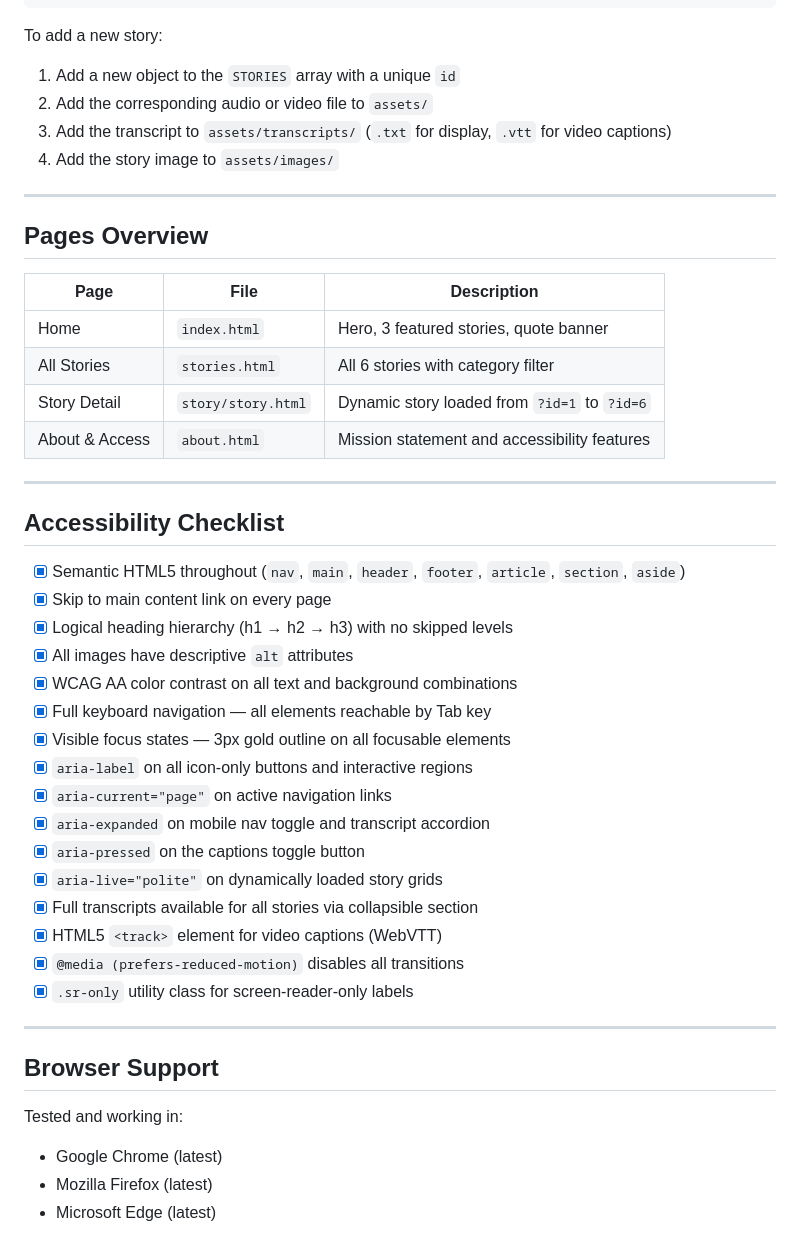
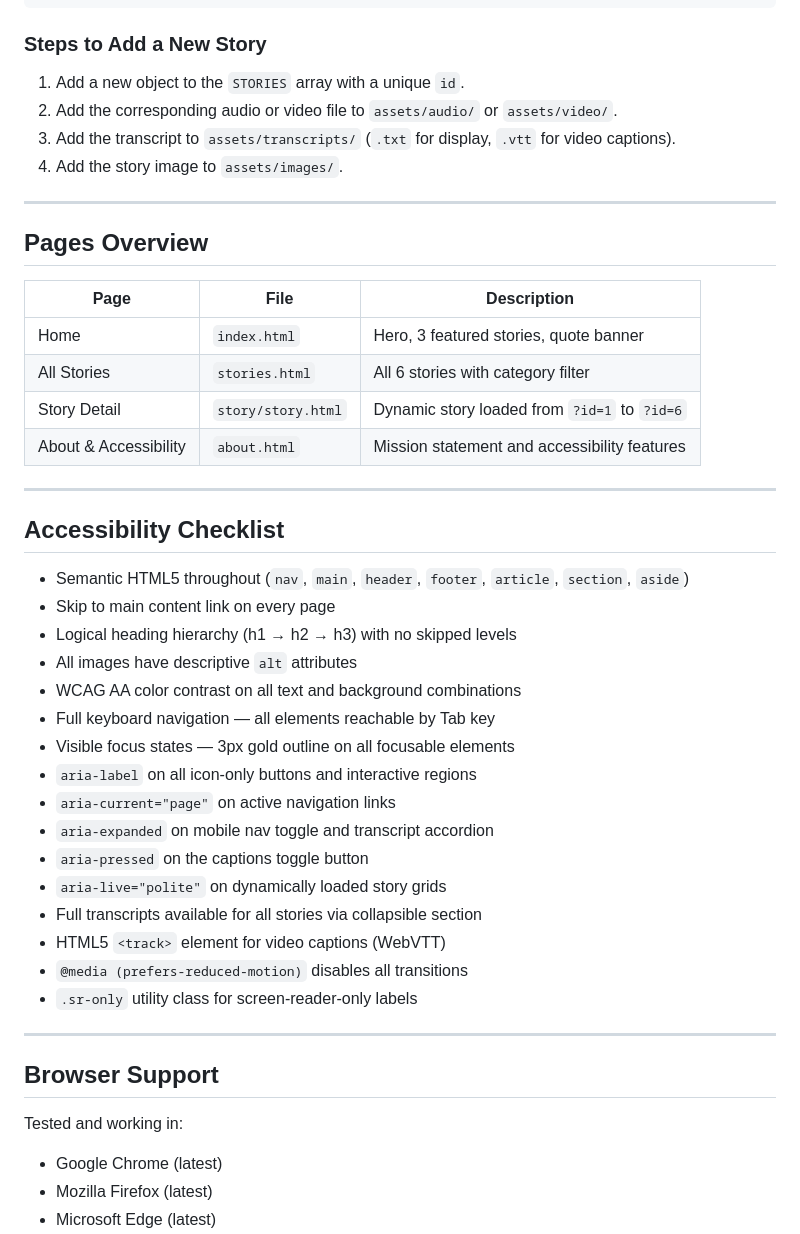
Before and after one commit to attorney755/StoryCast, a Markdown page: README.md, the part around one of its changes. Drawn GitHub-style.

````diff
--- a/README.md
+++ b/README.md
@@ -225,49 +199,53 @@ Each story object looks like this:
 }
 ```
 
-To add a new story:
-1. Add a new object to the `STORIES` array with a unique `id`
-2. Add the corresponding audio or video file to `assets/`
-3. Add the transcript to `assets/transcripts/` (`.txt` for display, `.vtt` for video captions)
-4. Add the story image to `assets/images/`
+### Steps to Add a New Story
+
+1. Add a new object to the `STORIES` array with a unique `id`.
+2. Add the corresponding audio or video file to `assets/audio/` or `assets/video/`.
+3. Add the transcript to `assets/transcripts/` (`.txt` for display, `.vtt` for video captions).
+4. Add the story image to `assets/images/`.
 
 ---
 
 ## Pages Overview
 
-| Page | File | Description |
-|---|---|---|
-| Home | `index.html` | Hero, 3 featured stories, quote banner |
-| All Stories | `stories.html` | All 6 stories with category filter |
-| Story Detail | `story/story.html` | Dynamic story loaded from `?id=1` to `?id=6` |
-| About & Access | `about.html` | Mission statement and accessibility features |
+
+| Page                  | File               | Description                                  |
+| --------------------- | ------------------ | -------------------------------------------- |
+| Home                  | `index.html`       | Hero, 3 featured stories, quote banner       |
+| All Stories           | `stories.html`     | All 6 stories with category filter           |
+| Story Detail          | `story/story.html` | Dynamic story loaded from `?id=1` to `?id=6` |
+| About & Accessibility | `about.html`       | Mission statement and accessibility features |
+
 
 ---
 
 ## Accessibility Checklist
 
-- [x] Semantic HTML5 throughout (`nav`, `main`, `header`, `footer`, `article`, `section`, `aside`)
-- [x] Skip to main content link on every page
-- [x] Logical heading hierarchy (h1 → h2 → h3) with no skipped levels
-- [x] All images have descriptive `alt` attributes
-- [x] WCAG AA color contrast on all text and background combinations
-- [x] Full keyboard navigation — all elements reachable by Tab key
-- [x] Visible focus states — 3px gold outline on all focusable elements
-- [x] `aria-label` on all icon-only buttons and interactive regions
-- [x] `aria-current="page"` on active navigation links
-- [x] `aria-expanded` on mobile nav toggle and transcript accordion
-- [x] `aria-pressed` on the captions toggle button
-- [x] `aria-live="polite"` on dynamically loaded story grids
-- [x] Full transcripts available for all stories via collapsible section
-- [x] HTML5 `<track>` element for video captions (WebVTT)
-- [x] `@media (prefers-reduced-motion)` disables all transitions
-- [x] `.sr-only` utility class for screen-reader-only labels
+- Semantic HTML5 throughout (`nav`, `main`, `header`, `footer`, `article`, `section`, `aside`)
+- Skip to main content link on every page
+- Logical heading hierarchy (h1 → h2 → h3) with no skipped levels
+- All images have descriptive `alt` attributes
+- WCAG AA color contrast on all text and background combinations
+- Full keyboard navigation — all elements reachable by Tab key
+- Visible focus states — 3px gold outline on all focusable elements
+- `aria-label` on all icon-only buttons and interactive regions
+- `aria-current="page"` on active navigation links
+- `aria-expanded` on mobile nav toggle and transcript accordion
+- `aria-pressed` on the captions toggle button
+- `aria-live="polite"` on dynamically loaded story grids
+- Full transcripts available for all stories via collapsible section
+- HTML5 `<track>` element for video captions (WebVTT)
+- `@media (prefers-reduced-motion)` disables all transitions
+- `.sr-only` utility class for screen-reader-only labels
 
 ---
 
 ## Browser Support
 
 Tested and working in:
+
 - Google Chrome (latest)
 - Mozilla Firefox (latest)
 - Microsoft Edge (latest)
````
Also changed, not shown: other parts of README.md (+70 -97 lines).
